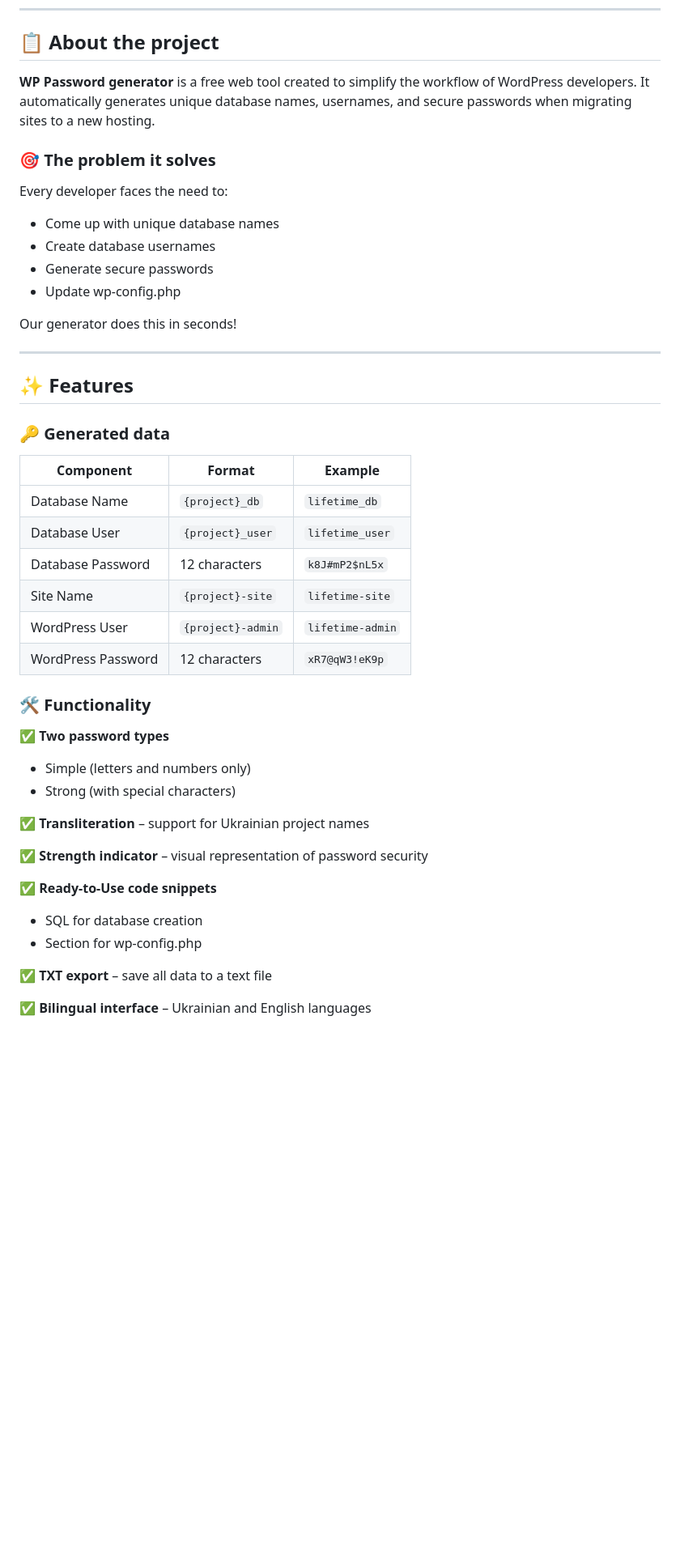
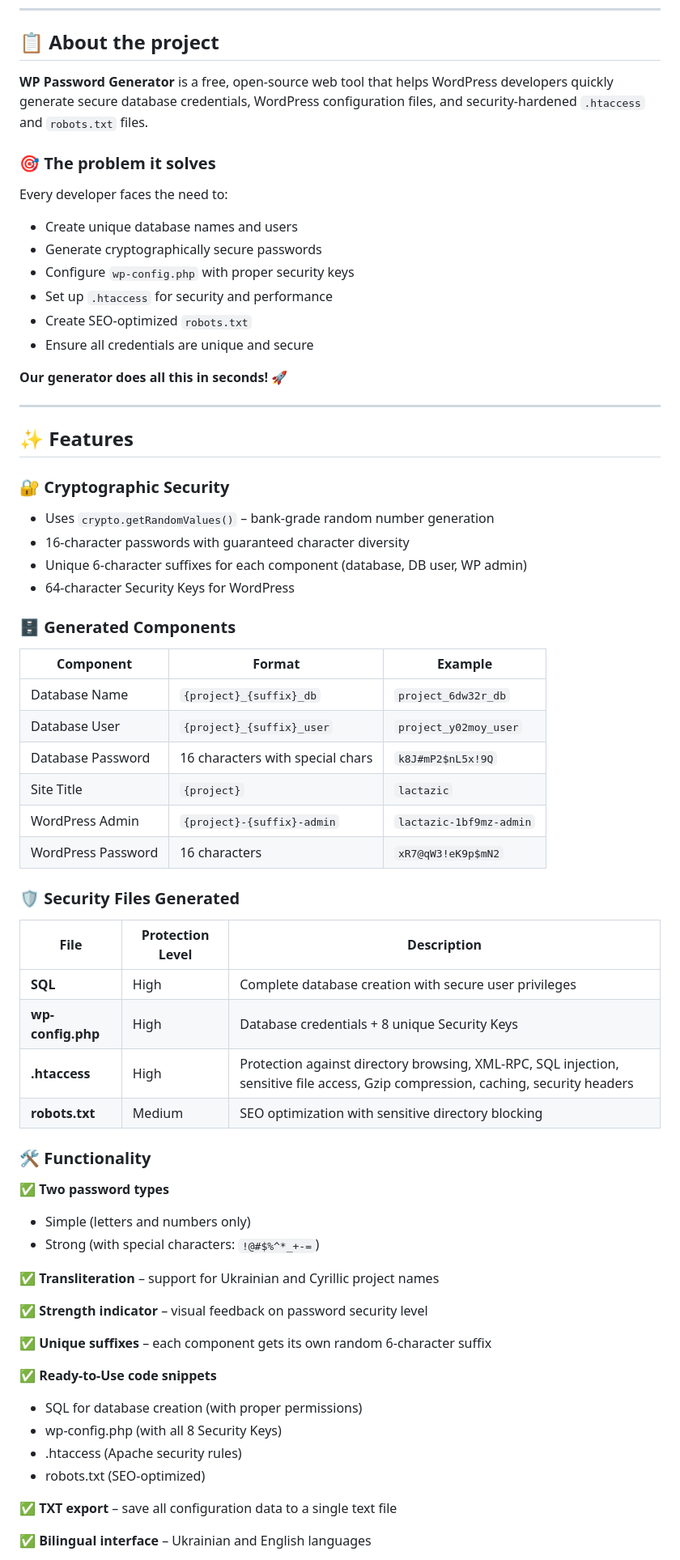
Before and after one commit to ovcharovcoder/wp-password-generator, a Markdown page: README.md, the part around one of its changes. Shown at 81% size. GitHub-like rendering; blank space fills up the shorter version.

```diff
--- a/README.md
+++ b/README.md
@@ -16,47 +17,69 @@
 
 ## 📋 About the project
 
-**WP Password generator** is a free web tool created to simplify the workflow of WordPress developers. It automatically generates unique database names, usernames, and secure passwords when migrating sites to a new hosting.
+**WP Password Generator** is a free, open-source web tool that helps WordPress developers quickly generate secure database credentials, WordPress configuration files, and security-hardened `.htaccess` and `robots.txt` files.
 
 ### 🎯 The problem it solves
 
 Every developer faces the need to:
-- Come up with unique database names
-- Create database usernames
-- Generate secure passwords
-- Update wp-config.php
+- Create unique database names and users
+- Generate cryptographically secure passwords
+- Configure `wp-config.php` with proper security keys
+- Set up `.htaccess` for security and performance
+- Create SEO-optimized `robots.txt`
+- Ensure all credentials are unique and secure
 
-Our generator does this in seconds!
+**Our generator does all this in seconds!** 🚀
 
 ---
 
 ## ✨ Features
 
-### 🔑 Generated data
+### 🔐 **Cryptographic Security**
+- Uses `crypto.getRandomValues()` – bank-grade random number generation
+- 16-character passwords with guaranteed character diversity
+- Unique 6-character suffixes for each component (database, DB user, WP admin)
+- 64-character Security Keys for WordPress
+
+### 🗄️ **Generated Components**
+
 | Component | Format | Example |
 |-----------|--------|---------|
-| Database Name | `{project}_db` | `lifetime_db` |
-| Database User | `{project}_user` | `lifetime_user` |
-| Database Password | 12 characters | `k8J#mP2$nL5x` |
-| Site Name | `{project}-site` | `lifetime-site` |
-| WordPress User | `{project}-admin` | `lifetime-admin` |
-| WordPress Password | 12 characters | `xR7@qW3!eK9p` |
+| Database Name | `{project}_{suffix}_db` | `project_6dw32r_db` |
+| Database User | `{project}_{suffix}_user` | `project_y02moy_user` |
+| Database Password | 16 characters with special chars | `k8J#mP2$nL5x!9Q` |
+| Site Title | `{project}` | `lactazic` |
+| WordPress Admin | `{project}-{suffix}-admin` | `lactazic-1bf9mz-admin` |
+| WordPress Password | 16 characters | `xR7@qW3!eK9p$mN2` |
 
-### 🛠 Functionality
+### 🛡️ **Security Files Generated**
+
+| File | Protection Level | Description |
+|------|------------------|-------------|
+| **SQL** | High | Complete database creation with secure user privileges |
+| **wp-config.php** | High | Database credentials + 8 unique Security Keys |
+| **.htaccess** | High | Protection against directory browsing, XML-RPC, SQL injection, sensitive file access, Gzip compression, caching, security headers |
+| **robots.txt** | Medium | SEO optimization with sensitive directory blocking |
+
+### 🛠 **Functionality**
 
 ✅ **Two password types**
 - Simple (letters and numbers only)
-- Strong (with special characters)
+- Strong (with special characters: `!@#$%^*_+-=`)
 
-✅ **Transliteration** – support for Ukrainian project names
+✅ **Transliteration** – support for Ukrainian and Cyrillic project names
 
-✅ **Strength indicator** – visual representation of password security
+✅ **Strength indicator** – visual feedback on password security level
+
+✅ **Unique suffixes** – each component gets its own random 6-character suffix
 
 ✅ **Ready-to-Use code snippets**
-- SQL for database creation
-- Section for wp-config.php
+- SQL for database creation (with proper permissions)
+- wp-config.php (with all 8 Security Keys)
+- .htaccess (Apache security rules)
+- robots.txt (SEO-optimized)
 
-✅ **TXT export** – save all data to a text file
+✅ **TXT export** – save all configuration data to a single text file
 
 ✅ **Bilingual interface** – Ukrainian and English languages
 
```
Also changed, not shown: other parts of README.md (+77 -18 lines).
